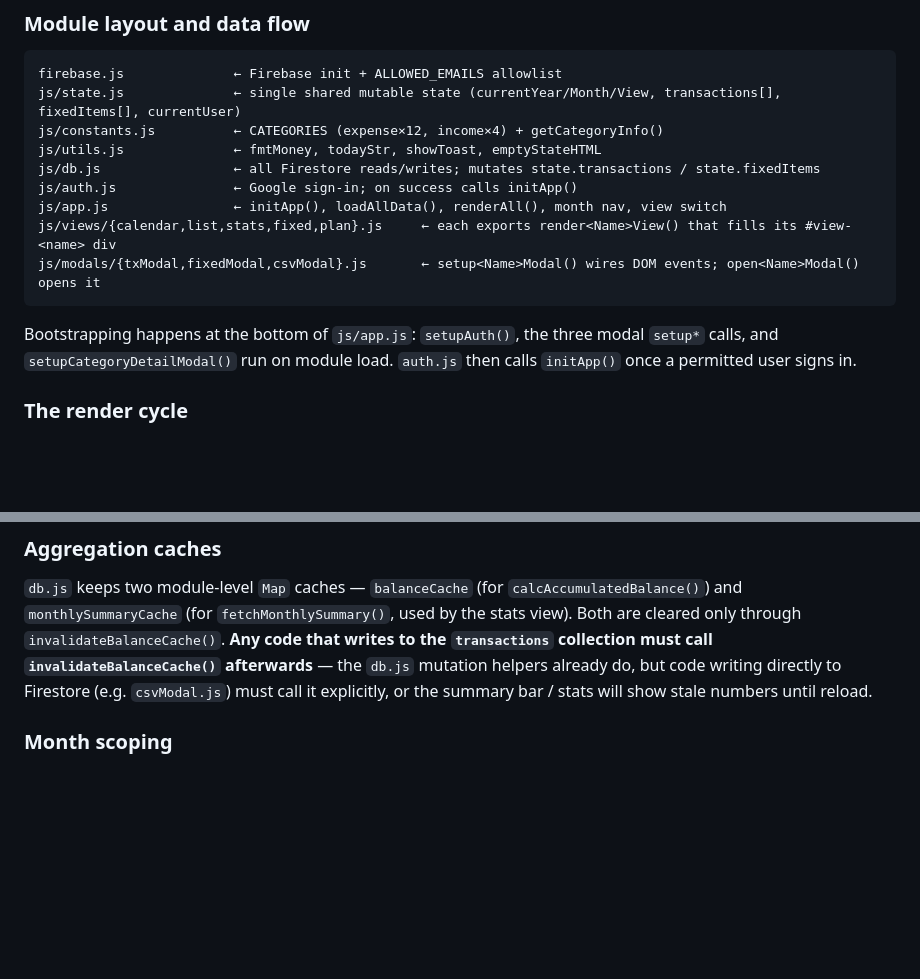
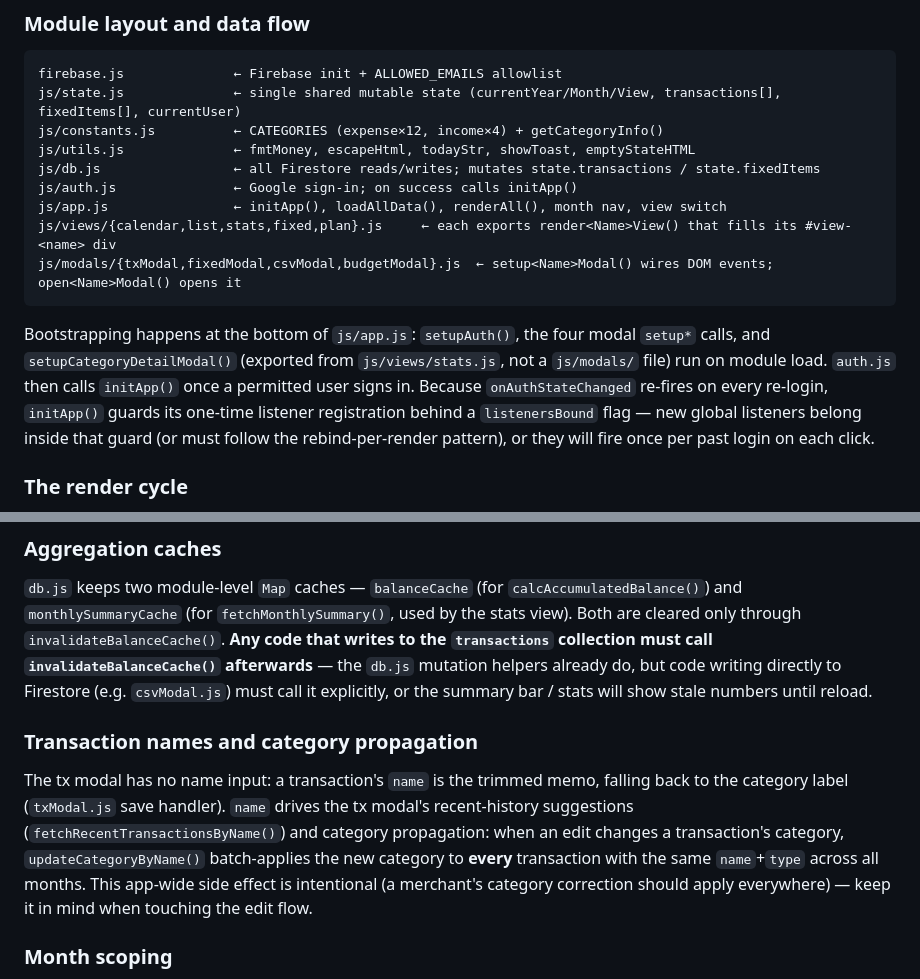
Before and after one commit to y1kk3love/Couple-Budget, a Markdown page: CLAUDE.md, 2 parts joined by grey strips. Drawn GitHub-style; blank space fills up the shorter version.

Commit message:
docs: CLAUDE.md 보강 — 부트스트랩 가드, 이름 파생·카테고리 전파 문서화
- 모듈 레이아웃에 budgetModal.js·escapeHtml 누락 보완
- initApp 재진입(재로그인) 시 listenersBound 가드 주의사항 추가
- 거래 name이 메모에서 파생되는 점과 updateCategoryByName의
  전 기간 카테고리 일괄 전파 동작을 별도 섹션으로 문서화

Co-Authored-By: Claude Fable 5 <noreply@anthropic.com>
Claude-Session: https://claude.ai/code/session_014YB8ABXbavtiCM7poiwd1z

````diff
--- a/CLAUDE.md
+++ b/CLAUDE.md
@@ -31,15 +31,15 @@ Single-page app with one global mutable `state` object and a single `renderAll()
 firebase.js              ← Firebase init + ALLOWED_EMAILS allowlist
 js/state.js              ← single shared mutable state (currentYear/Month/View, transactions[], fixedItems[], currentUser)
 js/constants.js          ← CATEGORIES (expense×12, income×4) + getCategoryInfo()
-js/utils.js              ← fmtMoney, todayStr, showToast, emptyStateHTML
+js/utils.js              ← fmtMoney, escapeHtml, todayStr, showToast, emptyStateHTML
 js/db.js                 ← all Firestore reads/writes; mutates state.transactions / state.fixedItems
 js/auth.js               ← Google sign-in; on success calls initApp()
 js/app.js                ← initApp(), loadAllData(), renderAll(), month nav, view switch
 js/views/{calendar,list,stats,fixed,plan}.js     ← each exports render<Name>View() that fills its #view-<name> div
-js/modals/{txModal,fixedModal,csvModal}.js       ← setup<Name>Modal() wires DOM events; open<Name>Modal() opens it
+js/modals/{txModal,fixedModal,csvModal,budgetModal}.js  ← setup<Name>Modal() wires DOM events; open<Name>Modal() opens it
 ```
 
-Bootstrapping happens at the bottom of `js/app.js`: `setupAuth()`, the three modal `setup*` calls, and `setupCategoryDetailModal()` run on module load. `auth.js` then calls `initApp()` once a permitted user signs in.
+Bootstrapping happens at the bottom of `js/app.js`: `setupAuth()`, the four modal `setup*` calls, and `setupCategoryDetailModal()` (exported from `js/views/stats.js`, not a `js/modals/` file) run on module load. `auth.js` then calls `initApp()` once a permitted user signs in. Because `onAuthStateChanged` re-fires on every re-login, `initApp()` guards its one-time listener registration behind a `listenersBound` flag — new global listeners belong inside that guard (or must follow the rebind-per-render pattern), or they will fire once per past login on each click.
 
 ### The render cycle
 
@@ -54,6 +54,10 @@ All views read from `state` and write to their fixed `#view-<name>` div. Any mut
 ### Aggregation caches
 
 `db.js` keeps two module-level `Map` caches — `balanceCache` (for `calcAccumulatedBalance()`) and `monthlySummaryCache` (for `fetchMonthlySummary()`, used by the stats view). Both are cleared only through `invalidateBalanceCache()`. **Any code that writes to the `transactions` collection must call `invalidateBalanceCache()` afterwards** — the `db.js` mutation helpers already do, but code writing directly to Firestore (e.g. `csvModal.js`) must call it explicitly, or the summary bar / stats will show stale numbers until reload.
+
+### Transaction names and category propagation
+
+The tx modal has no name input: a transaction's `name` is the trimmed memo, falling back to the category label (`txModal.js` save handler). `name` drives the tx modal's recent-history suggestions (`fetchRecentTransactionsByName()`) and category propagation: when an edit changes a transaction's category, `updateCategoryByName()` batch-applies the new category to **every** transaction with the same `name`+`type` across all months. This app-wide side effect is intentional (a merchant's category correction should apply everywhere) — keep it in mind when touching the edit flow.
 
 ### Month scoping
 
````
